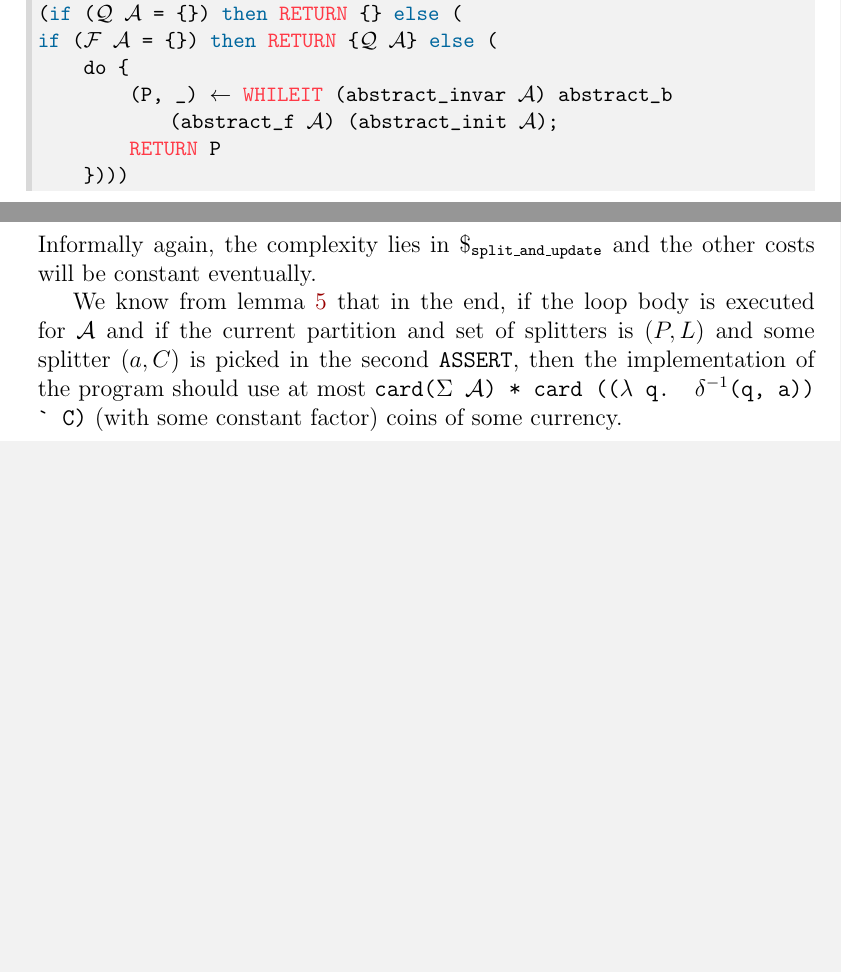
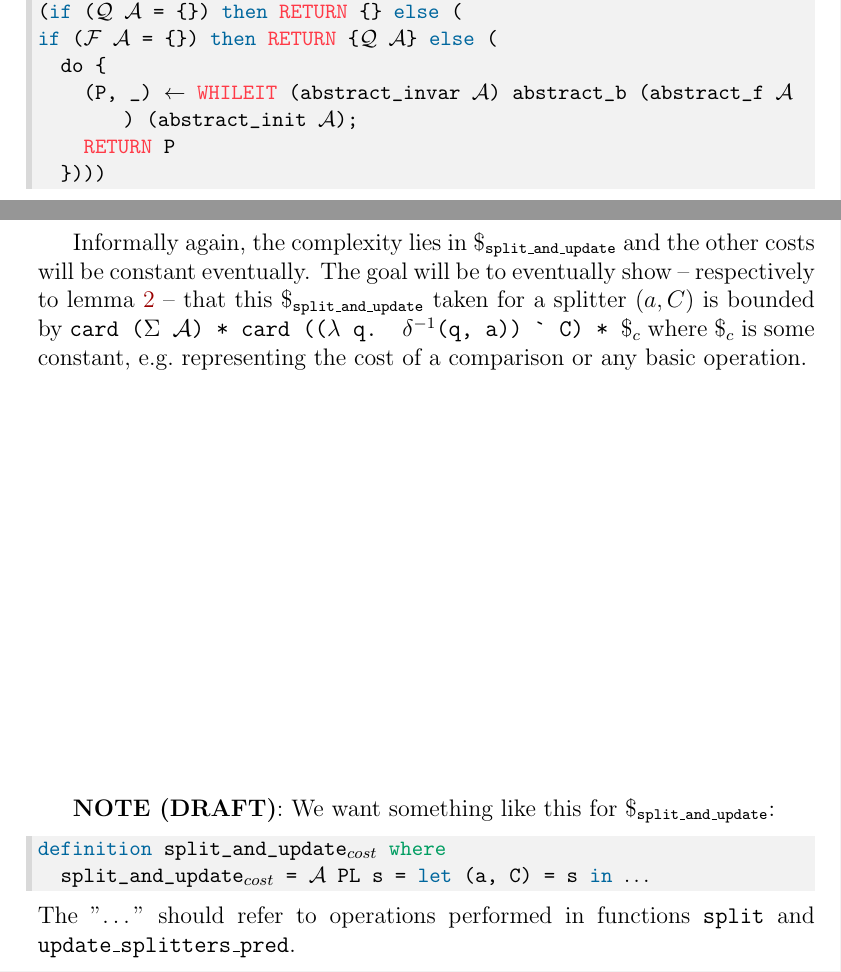
Before and after one commit to VTrelat/Hopcroft_verif, a LaTeX document (LaTeX/main.tex): two parts of pages 15 and 16 of 17, joined at a grey line, cut so that both start at the same text, the shorter picture padded with empty space. Compiled offline with pdfLaTeX.

Commit message:
Working on paper

```diff
--- a/LaTeX/main.tex
+++ b/LaTeX/main.tex
@@ -507,10 +507,20 @@ For the first \texttt{SPEC}, we define $\$_{\texttt{pick\_splitter}}$ and for th
 To write it informally, we have:
+
 \begin{lstlisting}[language=Isabelle]
 definition abstract_f$_{cost}$ = $\$_{\texttt{check\_invar}}$ + $\$_{\texttt{check\_emptiness}}$ + $\$_{\texttt{pick\_splitter}}$ + $\$_{\texttt{split\_and\_update}}$
 \end{lstlisting}
-Informally again, the complexity lies in $\$_{\texttt{split\_and\_update}}$ and the other costs will be constant eventually.
 
-We know from lemma \ref{lem:bound} that in the end, if the loop body is executed for $\mathcal{A}$ and if the current partition and set of splitters is $(P, L)$ and some splitter $(a, C)$ is picked in the second \texttt{ASSERT}, then the implementation of the program should use at most \texttt{card($\Sigma$ $\mathcal{A}$) * card (($\lambda$ q. $\delta^{-1}$(q, a)) \textasciigrave\ C)} (with some constant factor) coins of some currency.
+Informally again, the complexity lies in $\$_{\texttt{split\_and\_update}}$ and the other costs will be constant eventually. The goal will be to eventually show -- respectively to lemma \ref{lem:time_iteration} -- that this $\$_{\texttt{split\_and\_update}}$ taken for a splitter $(a, C)$ is bounded by \texttt{card ($\Sigma$ $\mathcal{A}$) * card (($\lambda$ q. $\delta^{-1}$(q, a)) \textasciigrave\ C) * $\$_c$} where $\$_c$ is some constant, e.g.\ representing the cost of a comparison or any basic operation.
+
+\vfill
+
+{\bf NOTE (DRAFT)}: We want something like this for $\$_{\texttt{split\_and\_update}}$:
+\begin{lstlisting}[language=Isabelle]
+definition split_and_update$_{cost}$ where
+  split_and_update$_{cost}$ = $\mathcal{A}$ PL s = let (a, C) = s in $\dots$
+\end{lstlisting}
+The "$\dots$" should refer to operations performed in functions \texttt{split} and \texttt{update\_splitters\_pred}.
+
 % \printglossary[type=\acronymtype]
 
 % \addcontentsline{toc}{section}{CV}
```
Also changed, not shown: LaTeX/main.tex (2 more changed lines). Lines whose indentation alone changed are shown as unchanged.
